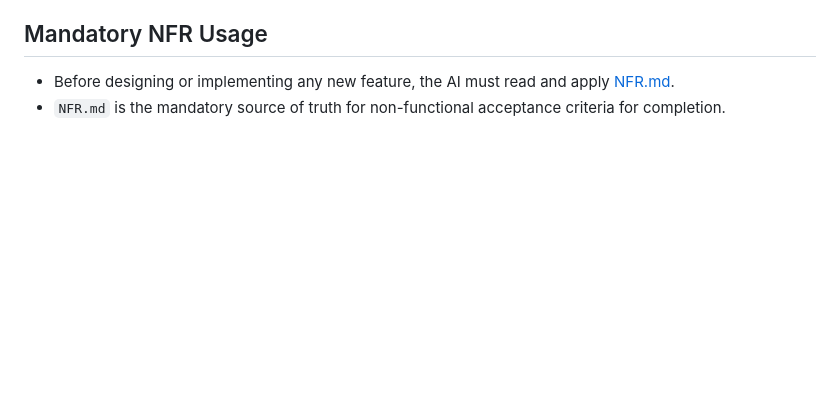
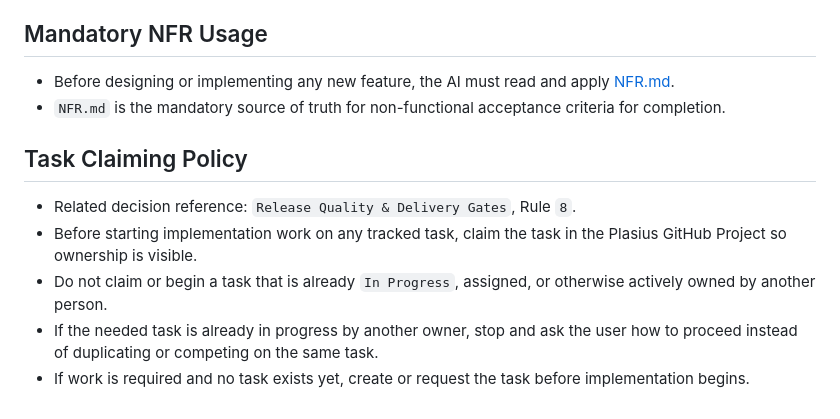
Before and after one commit to Plasius-LTD/gpu-physics, a Markdown page: AGENTS.md, the part around the change. Rendered like a GitHub page; blank space fills up the shorter version.

Commit message:
docs: add task claiming policy

```diff
--- a/AGENTS.md
+++ b/AGENTS.md
@@ -103,3 +103,10 @@
 
 - Before designing or implementing any new feature, the AI must read and apply [NFR.md](NFR.md).
 - `NFR.md` is the mandatory source of truth for non-functional acceptance criteria for completion.
+
+## Task Claiming Policy
+- Related decision reference: `Release Quality & Delivery Gates`, Rule `8`.
+- Before starting implementation work on any tracked task, claim the task in the Plasius GitHub Project so ownership is visible.
+- Do not claim or begin a task that is already `In Progress`, assigned, or otherwise actively owned by another person.
+- If the needed task is already in progress by another owner, stop and ask the user how to proceed instead of duplicating or competing on the same task.
+- If work is required and no task exists yet, create or request the task before implementation begins.
```
